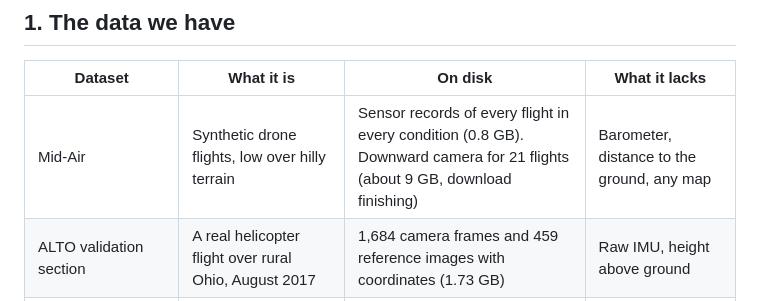
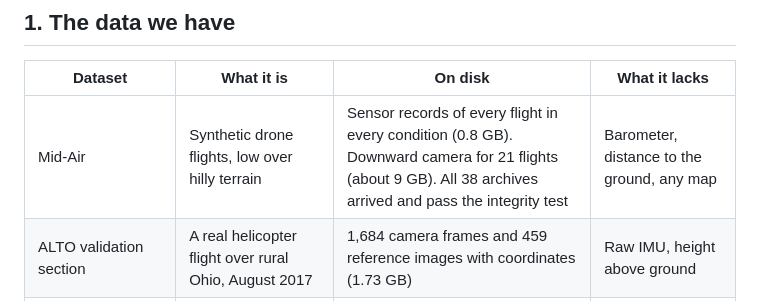
Before and after one commit to ferneediaz/TaipeiDrift, a Markdown page: docs/findings.md, the part around the change. GitHub-like rendering.

Commit message:
Note that the Mid-Air download is complete

```diff
--- a/docs/findings.md
+++ b/docs/findings.md
@@ -36,7 +36,7 @@ The current [PLAN.md](PLAN.md) was written before these measurements. Section 6
 
 | Dataset | What it is | On disk | What it lacks |
 |---|---|---|---|
-| Mid-Air | Synthetic drone flights, low over hilly terrain | Sensor records of every flight in every condition (0.8 GB). Downward camera for 21 flights (about 9 GB, download finishing) | Barometer, distance to the ground, any map |
+| Mid-Air | Synthetic drone flights, low over hilly terrain | Sensor records of every flight in every condition (0.8 GB). Downward camera for 21 flights (about 9 GB). All 38 archives arrived and pass the integrity test | Barometer, distance to the ground, any map |
 | ALTO validation section | A real helicopter flight over rural Ohio, August 2017 | 1,684 camera frames and 459 reference images with coordinates (1.73 GB) | Raw IMU, height above ground |
 | Our simulator (branch `simulations`) | Gazebo in Docker, a drone with camera, IMU, barometer and GNSS | Runs on a MacBook according to its README. A second world with two islands was added at 22:19 | The GNSS cut, recorded flights, export in our format |
 
```
Also changed, not shown: session-notes/handoff.md (+1 -1 lines).
